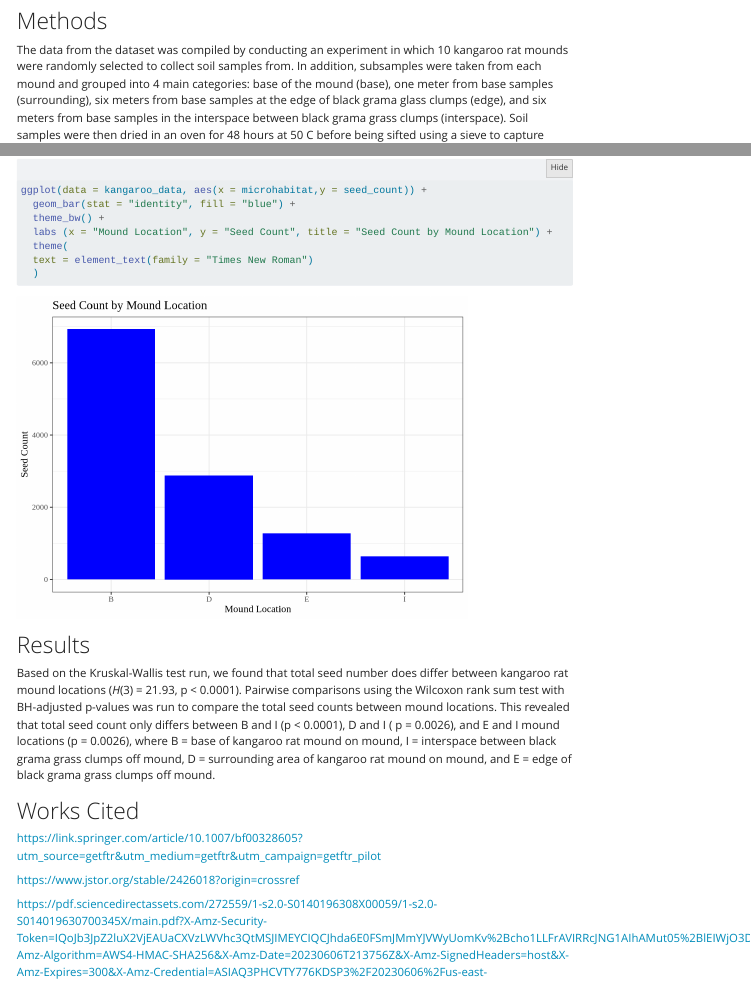
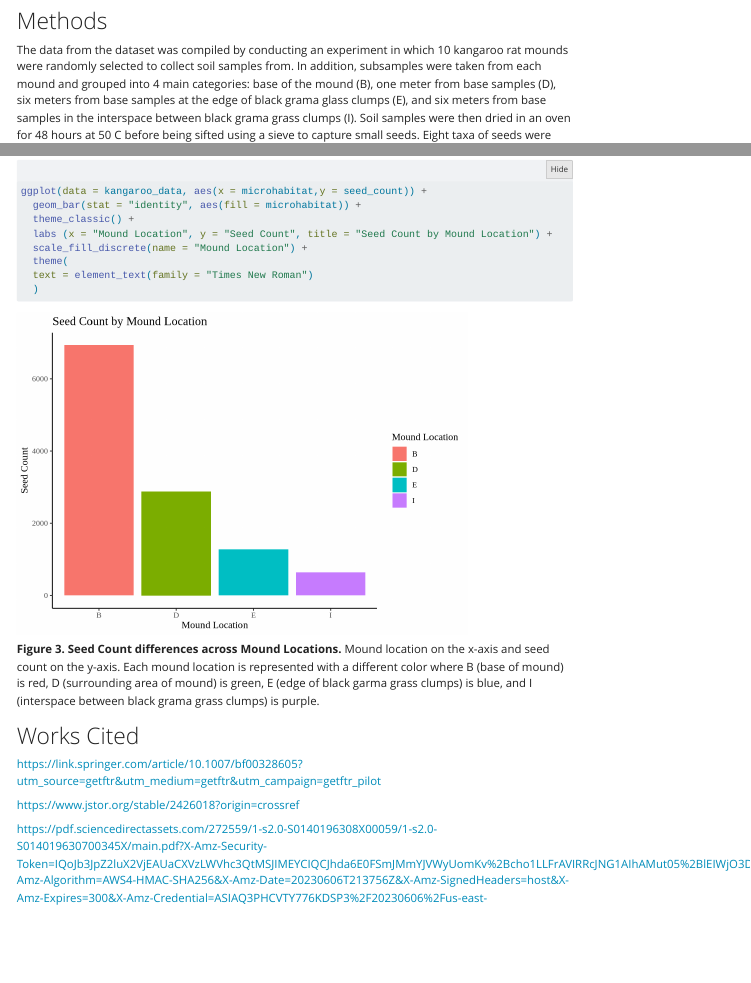
Before and after one commit to bianca-berron/ENVS-193DS_Final, a Quarto document (code/final-code.qmd): the page in a window 1100 px wide, from 350 px down, and a second part further down, joined at a grey line. Rendered offline with R 4.5, knitr and Pandoc in place of Quarto, with nearby package versions; folded parts are opened; some code elsewhere in the file could not run offline; menus at the side of the page are left out.

Commit message:
updates to data visualization

````diff
--- a/code/final-code.qmd
+++ b/code/final-code.qmd
@@ -24,7 +24,7 @@ Kangaroo rats are small, mostly nocturnal rodents that are native to western Nor
 
 # Methods
 
-The data from the dataset was compiled by conducting an experiment in which 10 kangaroo rat mounds were randomly selected to collect soil samples from. In addition, subsamples were taken from each mound and grouped into 4 main categories: base of the mound (base), one meter from base samples (surrounding), six meters from base samples at the edge of black grama glass clumps (edge), and six meters from base samples in the interspace between black grama grass clumps (interspace). Soil samples were then dried in an oven for 48 hours at 50 C before being sifted using a sieve to capture small seeds. Eight taxa of seeds were targeted: Cryptantha crassisepala, Descurainia pinnata, Phacelia integrifolia, and Plantago patagonica (spring annuals), Astragalus missouriensis, Lesquerella fendleri, and Oenothera species (perrenial forbs that flower in the spring), and Sphaeralacea species (perennail forb that flowers in the fall). To organize these data, the column names were renamed to be more informative using the rename() function.
+The data from the dataset was compiled by conducting an experiment in which 10 kangaroo rat mounds were randomly selected to collect soil samples from. In addition, subsamples were taken from each mound and grouped into 4 main categories: base of the mound (B), one meter from base samples (D), six meters from base samples at the edge of black grama glass clumps (E), and six meters from base samples in the interspace between black grama grass clumps (I). Soil samples were then dried in an oven for 48 hours at 50 C before being sifted using a sieve to capture small seeds. Eight taxa of seeds were targeted: Cryptantha crassisepala, Descurainia pinnata, Phacelia integrifolia, and Plantago patagonica (spring annuals), Astragalus missouriensis, Lesquerella fendleri, and Oenothera species (perrenial forbs that flower in the spring), and Sphaeralacea species (perennail forb that flowers in the fall). To organize these data, the column names were renamed to be more informative using the rename() function.
 
 ```{r set-up}
 library(tidyverse)
@@ -186,17 +191,14 @@ pairwise.wilcox.test(kangaroo_data$seed_count, kangaroo_data$microhabitat, p.adj
 ```{r}
 ggplot(data = kangaroo_data, aes(x = microhabitat,y = seed_count)) +
-  geom_bar(stat = "identity", fill = "blue") +
-  theme_bw() +
+  geom_bar(stat = "identity", aes(fill = microhabitat)) +
+  theme_classic() +
   labs (x = "Mound Location", y = "Seed Count", title = "Seed Count by Mound Location") +
+  scale_fill_discrete(name = "Mound Location") +
   theme(
   text = element_text(family = "Times New Roman")
   )
 ```
-
-
-# Results
-
-Based on the Kruskal-Wallis test run, we found that total seed number does differ between kangaroo rat mound locations (*H*(3) = 21.93, p \< 0.0001). Pairwise comparisons using the Wilcoxon rank sum test with BH-adjusted p-values was run to compare the total seed counts between mound locations. This revealed that total seed count only differs between B and I (p \< 0.0001), D and I ( p = 0.0026), and E and I mound locations (p = 0.0026), where B = base of kangaroo rat mound on mound, I = interspace between black grama grass clumps off mound, D = surrounding area of kangaroo rat mound on mound, and E = edge of black grama grass clumps off mound.
+**Figure 3. Seed Count differences across Mound Locations.** Mound location on the x-axis and seed count on the y-axis. Each mound location is represented with a different color where B (base of mound) is red, D (surrounding area of mound) is green, E (edge of black garma grass clumps) is blue, and I (interspace between black grama grass clumps) is purple.
 
 # Works Cited
 
````
Also changed, not shown: code/final-code.qmd (9 more changed lines).
